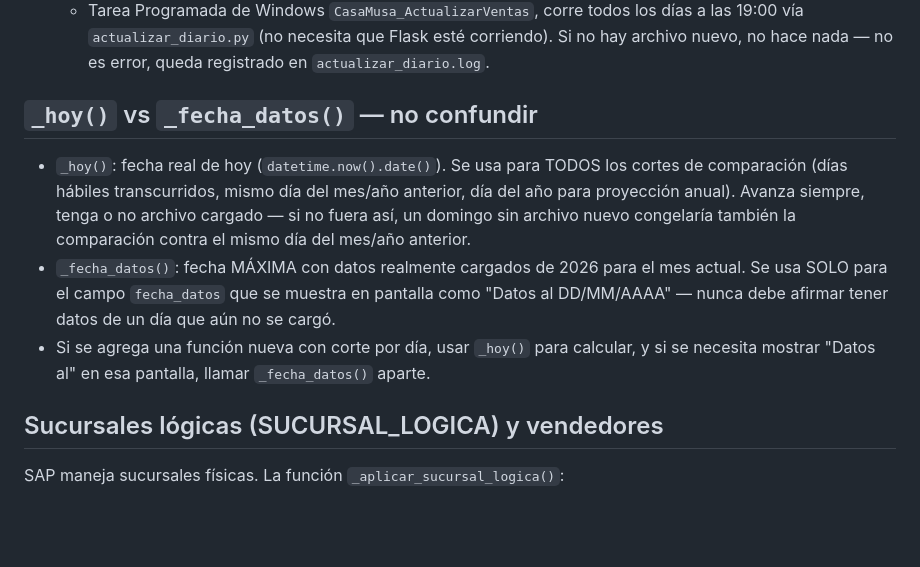
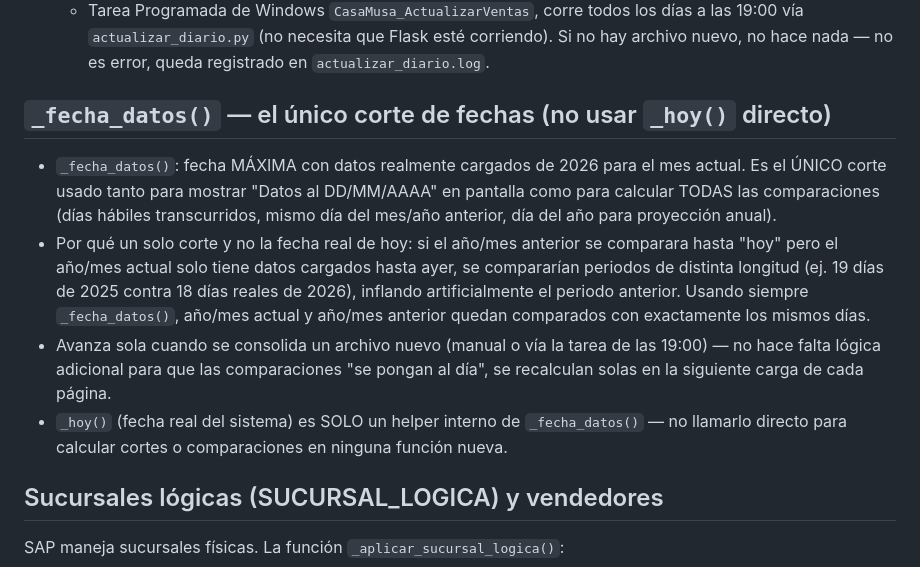
Before and after one commit to dsj874-bot/dashboard-casamusa, a Markdown page: CLAUDE.md, the part around the change. GitHub-like rendering; blank space fills up the shorter version.

Commit message:
Actualizar CLAUDE.md tras revertir el corte de fechas
La seccion sobre _hoy()/_fecha_datos() describia el diseño anterior
(ya revertido). Ahora documenta que _fecha_datos() es el unico corte
usado en todos lados, y por que (comparar mismo numero de dias en
ambos periodos).

Co-Authored-By: Claude Sonnet 5 <noreply@anthropic.com>

```diff
--- a/CLAUDE.md
+++ b/CLAUDE.md
@@ -88,20 +88,26 @@ Flujo real (no automático desde SAP, alguien copia el archivo a mano):
      Flask esté corriendo). Si no hay archivo nuevo, no hace nada — no es
      error, queda registrado en `actualizar_diario.log`.
 
-## `_hoy()` vs `_fecha_datos()` — no confundir
-- `_hoy()`: fecha real de hoy (`datetime.now().date()`). Se usa para
-  TODOS los cortes de comparación (días hábiles transcurridos, mismo día
-  del mes/año anterior, día del año para proyección anual). Avanza
-  siempre, tenga o no archivo cargado — si no fuera así, un domingo sin
-  archivo nuevo congelaría también la comparación contra el mismo día
-  del mes/año anterior.
+## `_fecha_datos()` — el único corte de fechas (no usar `_hoy()` directo)
 - `_fecha_datos()`: fecha MÁXIMA con datos realmente cargados de 2026
-  para el mes actual. Se usa SOLO para el campo `fecha_datos` que se
-  muestra en pantalla como "Datos al DD/MM/AAAA" — nunca debe afirmar
-  tener datos de un día que aún no se cargó.
-- Si se agrega una función nueva con corte por día, usar `_hoy()` para
-  calcular, y si se necesita mostrar "Datos al" en esa pantalla, llamar
-  `_fecha_datos()` aparte.
+  para el mes actual. Es el ÚNICO corte usado tanto para mostrar
+  "Datos al DD/MM/AAAA" en pantalla como para calcular TODAS las
+  comparaciones (días hábiles transcurridos, mismo día del mes/año
+  anterior, día del año para proyección anual).
+- Por qué un solo corte y no la fecha real de hoy: si el año/mes
+  anterior se comparara hasta "hoy" pero el año/mes actual solo tiene
+  datos cargados hasta ayer, se compararían periodos de distinta
+  longitud (ej. 19 días de 2025 contra 18 días reales de 2026),
+  inflando artificialmente el periodo anterior. Usando siempre
+  `_fecha_datos()`, año/mes actual y año/mes anterior quedan
+  comparados con exactamente los mismos días.
+- Avanza sola cuando se consolida un archivo nuevo (manual o vía la
+  tarea de las 19:00) — no hace falta lógica adicional para que las
+  comparaciones "se pongan al día", se recalculan solas en la
+  siguiente carga de cada página.
+- `_hoy()` (fecha real del sistema) es SOLO un helper interno de
+  `_fecha_datos()` — no llamarlo directo para calcular cortes o
+  comparaciones en ninguna función nueva.
 
 ## Sucursales lógicas (SUCURSAL_LOGICA) y vendedores
 SAP maneja sucursales físicas. La función `_aplicar_sucursal_logica()`:
```
